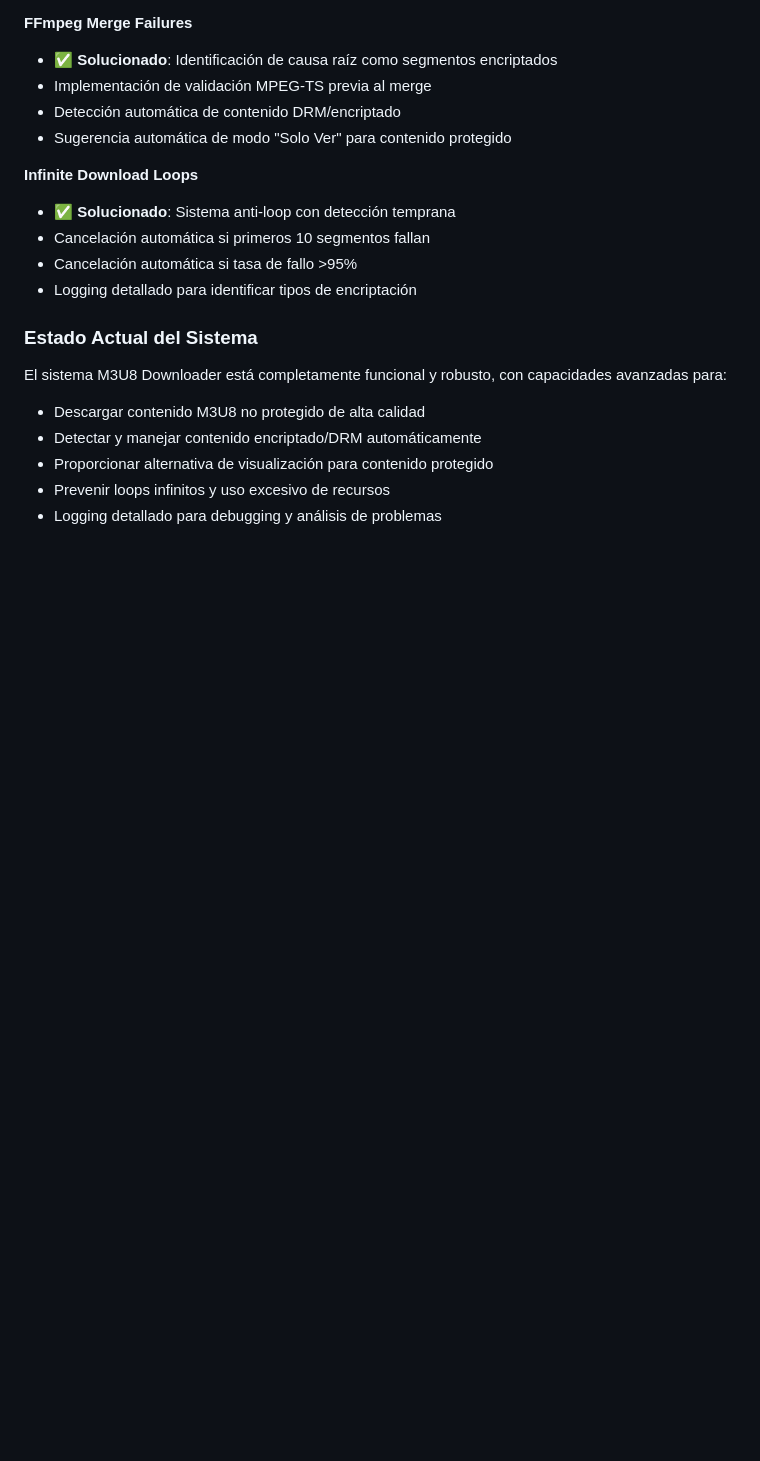
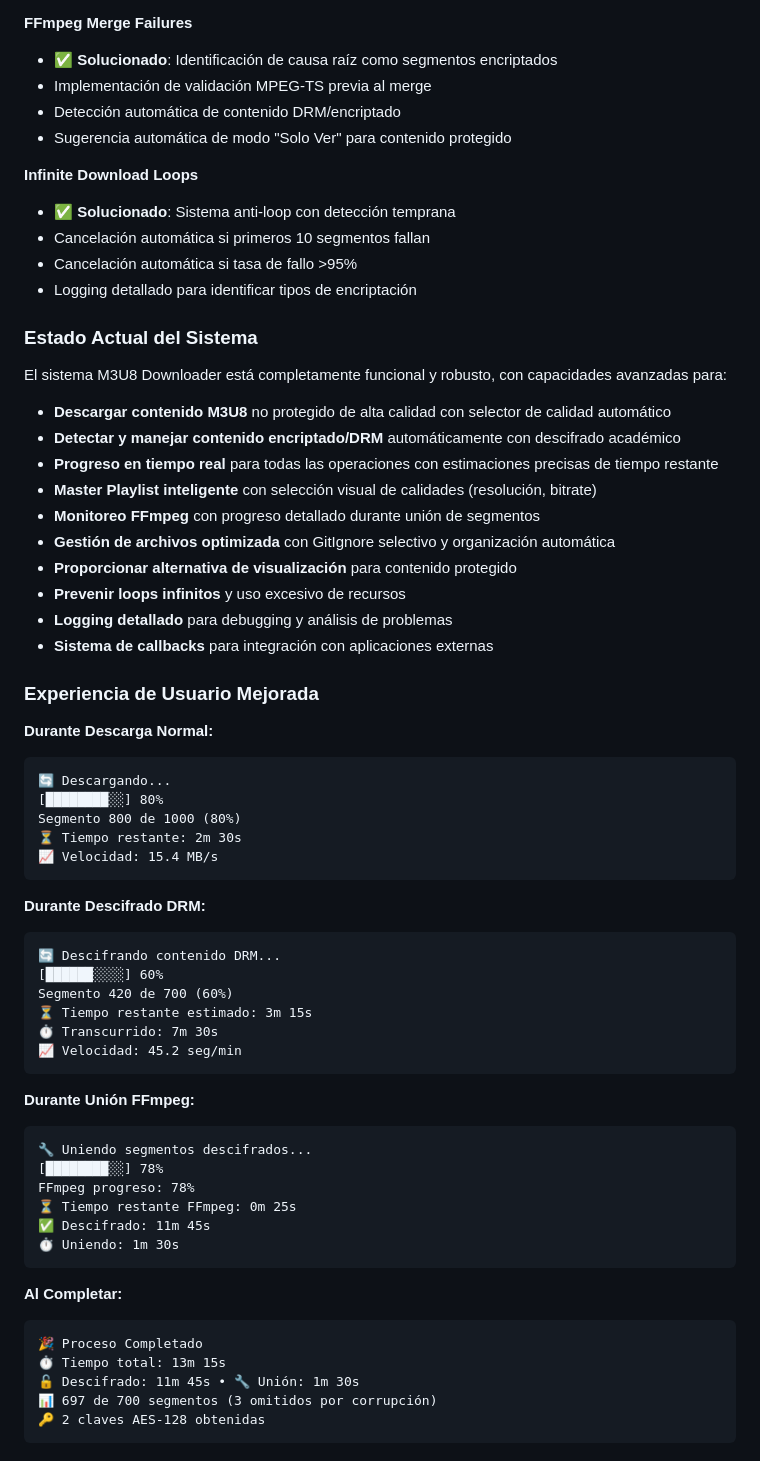
Before and after one commit to kevinarauz/descargar-videos, a Markdown page: CLAUDE.md, the part around one of its changes. GitHub-like rendering; blank space fills up the shorter version.

Commit message:
Se actualiza claude md

````diff
--- a/CLAUDE.md
+++ b/CLAUDE.md
@@ -269,8 +343,53 @@ analizar_m3u8()                         # Flask: Pre-análisis de encriptación
 ### Estado Actual del Sistema
 
 El sistema M3U8 Downloader está completamente funcional y robusto, con capacidades avanzadas para:
-- Descargar contenido M3U8 no protegido de alta calidad
-- Detectar y manejar contenido encriptado/DRM automáticamente
-- Proporcionar alternativa de visualización para contenido protegido
-- Prevenir loops infinitos y uso excesivo de recursos
-- Logging detallado para debugging y análisis de problemas
+- **Descargar contenido M3U8** no protegido de alta calidad con selector de calidad automático
+- **Detectar y manejar contenido encriptado/DRM** automáticamente con descifrado académico
+- **Progreso en tiempo real** para todas las operaciones con estimaciones precisas de tiempo restante
+- **Master Playlist inteligente** con selección visual de calidades (resolución, bitrate)
+- **Monitoreo FFmpeg** con progreso detallado durante unión de segmentos
+- **Gestión de archivos optimizada** con GitIgnore selectivo y organización automática
+- **Proporcionar alternativa de visualización** para contenido protegido
+- **Prevenir loops infinitos** y uso excesivo de recursos
+- **Logging detallado** para debugging y análisis de problemas
+- **Sistema de callbacks** para integración con aplicaciones externas
+
+### Experiencia de Usuario Mejorada
+
+**Durante Descarga Normal:**
+```
+🔄 Descargando...
+[████████░░] 80%
+Segmento 800 de 1000 (80%)
+⏳ Tiempo restante: 2m 30s
+📈 Velocidad: 15.4 MB/s
+```
+
+**Durante Descifrado DRM:**
+```
+🔄 Descifrando contenido DRM...
+[██████░░░░] 60%
+Segmento 420 de 700 (60%)
+⏳ Tiempo restante estimado: 3m 15s
+⏱️ Transcurrido: 7m 30s
+📈 Velocidad: 45.2 seg/min
+```
+
+**Durante Unión FFmpeg:**
+```
+🔧 Uniendo segmentos descifrados...
+[████████░░] 78%
+FFmpeg progreso: 78%
+⏳ Tiempo restante FFmpeg: 0m 25s
+✅ Descifrado: 11m 45s
+⏱️ Uniendo: 1m 30s
+```
+
+**Al Completar:**
+```
+🎉 Proceso Completado
+⏱️ Tiempo total: 13m 15s
+🔓 Descifrado: 11m 45s • 🔧 Unión: 1m 30s
+📊 697 de 700 segmentos (3 omitidos por corrupción)
+🔑 2 claves AES-128 obtenidas
+```
````
Also changed, not shown: other parts of CLAUDE.md (+75 -1 lines).
